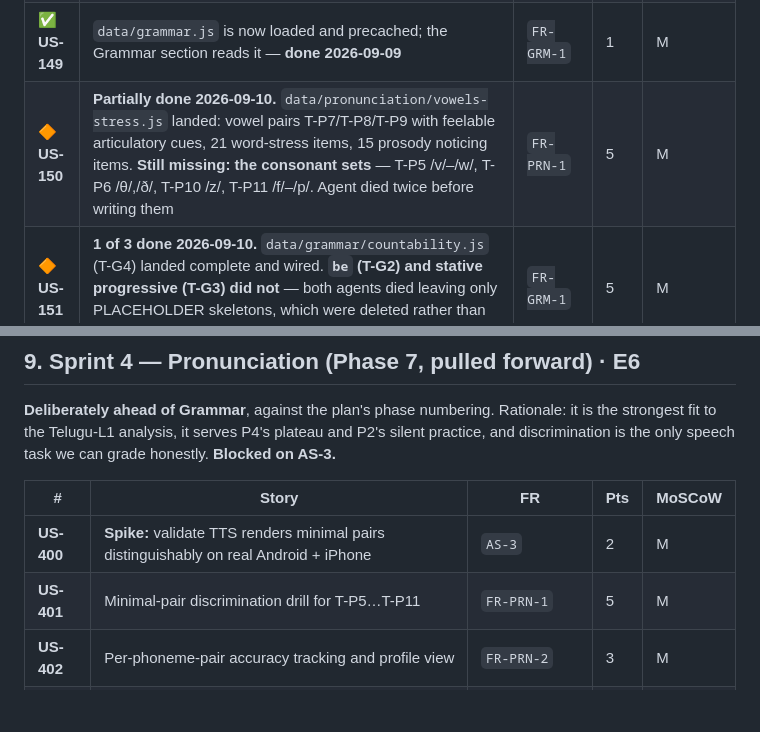
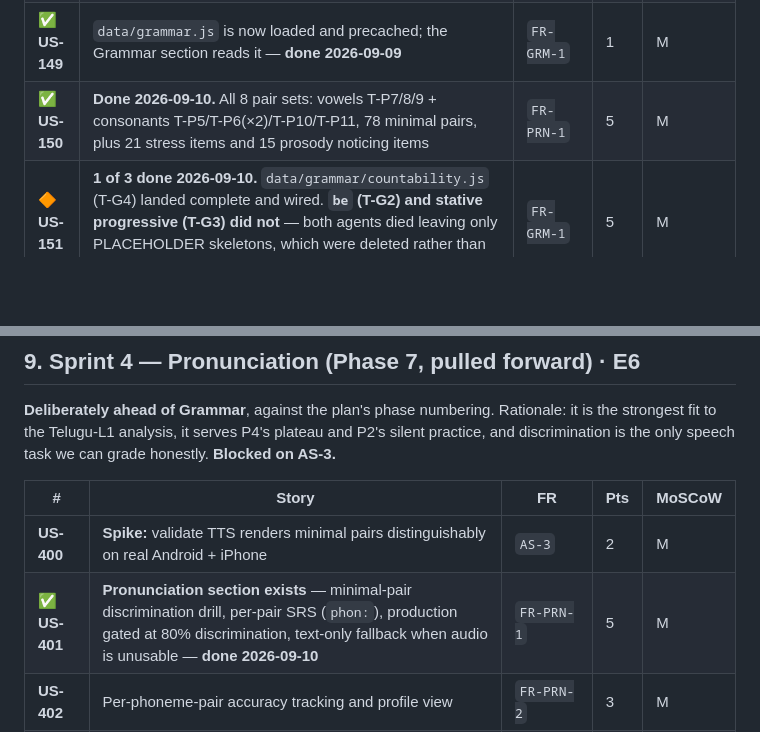
Before and after one commit to VenkateshParasa/English, a Markdown page: docs/PRODUCT_BACKLOG.md, 2 parts joined by grey strips. GitHub-like rendering; blank space fills up the shorter version.

```diff
--- a/docs/PRODUCT_BACKLOG.md
+++ b/docs/PRODUCT_BACKLOG.md
@@ -136,7 +136,7 @@ behaviours that teach errors.
 | **US-147** | `updateStatisticsDisplay` still hardcodes all five sections across three `innerHTML` blocks — the last un-collapsed site after the registry refactor | — | 2 | S |
 | ✅ **US-148** | `PROJECTORS.gram` now carries `review` and `cefr`; added `auditProjection()` so a dropped authored field warns in development instead of vanishing silently — **done 2026-09-09** | `FR-GRM-3` | 1 | M |
 | ✅ **US-149** | `data/grammar.js` is now loaded and precached; the Grammar section reads it — **done 2026-09-09** | `FR-GRM-1` | 1 | M |
-| 🔶 **US-150** | **Partially done 2026-09-10.** `data/pronunciation/vowels-stress.js` landed: vowel pairs T-P7/T-P8/T-P9 with feelable articulatory cues, 21 word-stress items, 15 prosody noticing items. **Still missing: the consonant sets** — T-P5 /v/–/w/, T-P6 /θ/,/ð/, T-P10 /z/, T-P11 /f/–/p/. Agent died twice before writing them | `FR-PRN-1` | 5 | M |
+| ✅ **US-150** | **Done 2026-09-10.** All 8 pair sets: vowels T-P7/8/9 + consonants T-P5/T-P6(×2)/T-P10/T-P11, 78 minimal pairs, plus 21 stress items and 15 prosody noticing items | `FR-PRN-1` | 5 | M |
 | 🔶 **US-151** | **1 of 3 done 2026-09-10.** `data/grammar/countability.js` (T-G4) landed complete and wired. **`be` (T-G2) and stative progressive (T-G3) did not** — both agents died leaving only PLACEHOLDER skeletons, which were deleted rather than shipped | `FR-GRM-1` | 5 | M |
 | ✅ **US-501** | **Grammar section exists** — registry row, markup, loader, and feedback that teaches: every wrong answer shows the authored reason, a contrast pair and a retry, with defensible alternatives accepted. Scheduled as a `gram:` SRS item — **done 2026-09-09** | `FR-GRM-1`, `FR-GRM-2`, `FR-GRM-5` | 3 | M |
 | **US-152** | Grammar can **double-count across tiers**: only `foundation` has content, so selecting Everyday shows the Foundation point, and `markExerciseComplete` builds its id from `state.currentDifficulty`, so the same point counts twice | `FR-DATA-3` | 2 | M |
@@ -321,7 +328,7 @@ discrimination is the only speech task we can grade honestly. **Blocked on AS-3.
 | # | Story | FR | Pts | MoSCoW |
 |---|---|---|---|---|
 | **US-400** | **Spike:** validate TTS renders minimal pairs distinguishably on real Android + iPhone | `AS-3` | 2 | M |
-| **US-401** | Minimal-pair discrimination drill for T-P5…T-P11 | `FR-PRN-1` | 5 | M |
+| ✅ **US-401** | **Pronunciation section exists** — minimal-pair discrimination drill, per-pair SRS (`phon:`), production gated at 80% discrimination, text-only fallback when audio is unusable — **done 2026-09-10** | `FR-PRN-1` | 5 | M |
 | **US-402** | Per-phoneme-pair accuracy tracking and profile view | `FR-PRN-2` | 3 | M |
 | **US-403** | Word stress marked and drillable | `FR-PRN-3` | 3 | M |
 | **US-404** | Self-comparison: A→B→A playback with an articulatory cue | `FR-PRN-4`, `FR-PRN-5` | 5 | M |
```
Also changed, not shown: other parts of docs/PRODUCT_BACKLOG.md (+20 -13 lines), docs/PROGRESS.md (+1 -0 lines).
